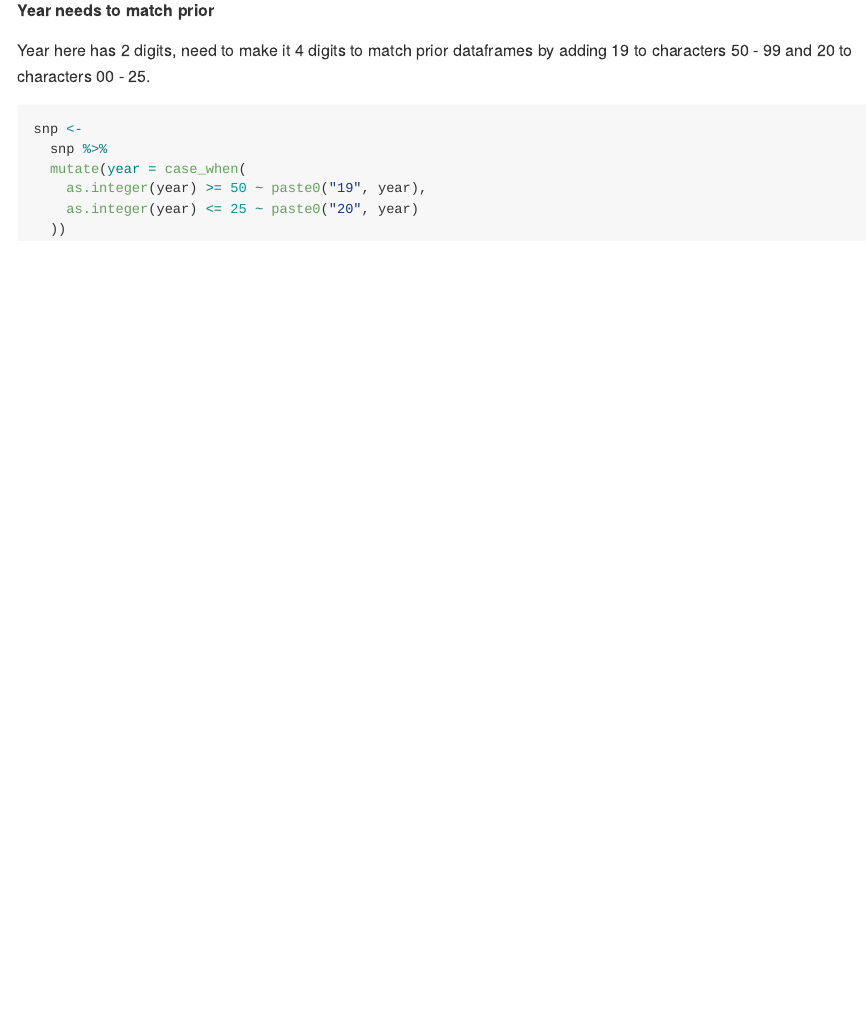
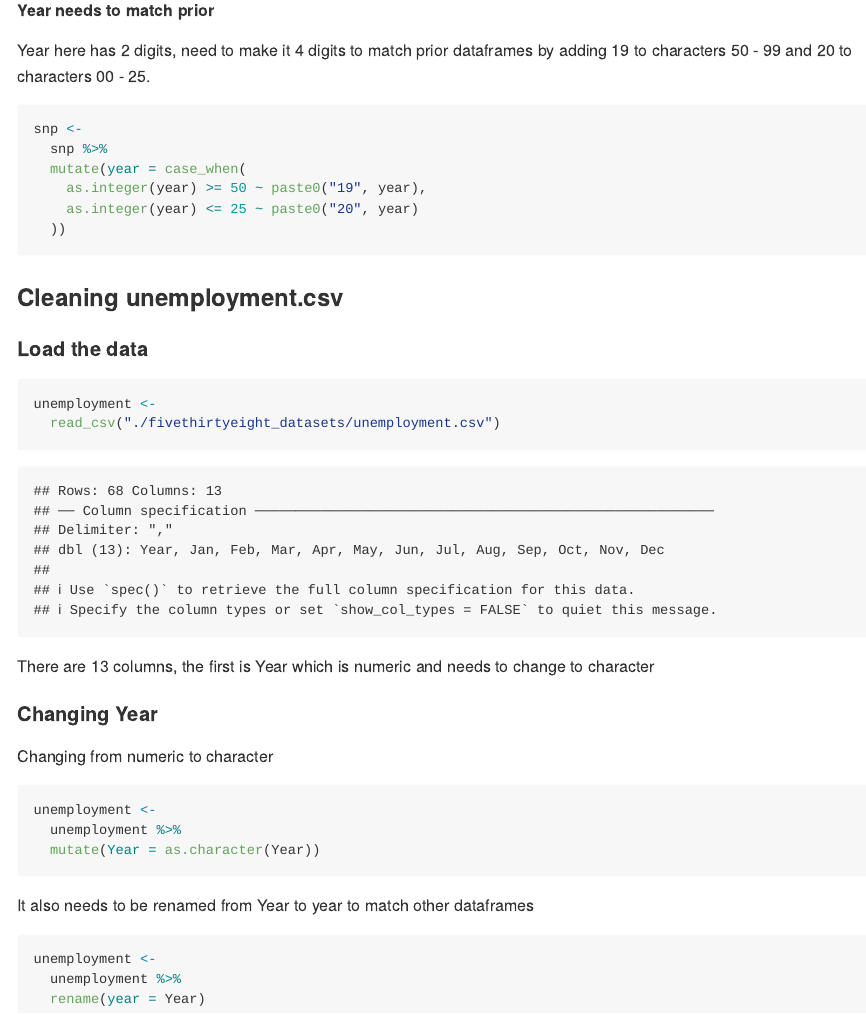
Before and after one commit to Guzmakev000/p8105_HW2_kg3006, an R Markdown document (p8105_hw2_kg3006.rmd): the page in a window 1100 px wide, from 3200 px down. The pictures show the output file p8105_hw2_kg3006.md that the author committed with the source, drawn offline in the style of GitHub.

Commit message:
Loading unemployment.csv and also dealing with year variable to match other dataframes

````diff
--- a/p8105_hw2_kg3006.rmd
+++ b/p8105_hw2_kg3006.rmd
@@ -115,3 +115,25 @@ snp <-
     as.integer(year) <= 25 ~ paste0("20", year)
   ))
 ```
+
+### Cleaning unemployment.csv
+#### Load the data
+```{r}
+unemployment <-
+  read_csv("./fivethirtyeight_datasets/unemployment.csv")
+```
+There are 13 columns, the first is Year which is numeric and needs to change to character
+
+#### Changing Year
+Changing from numeric to character
+```{r}
+unemployment <-
+  unemployment %>%
+  mutate(Year = as.character(Year))
+```
+It also needs to be renamed from Year to year to match other dataframes
+```{r}
+unemployment <-
+  unemployment %>%
+  rename(year = Year)
+```
````
Also changed, not shown: p8105_hw2_kg3006.md.
